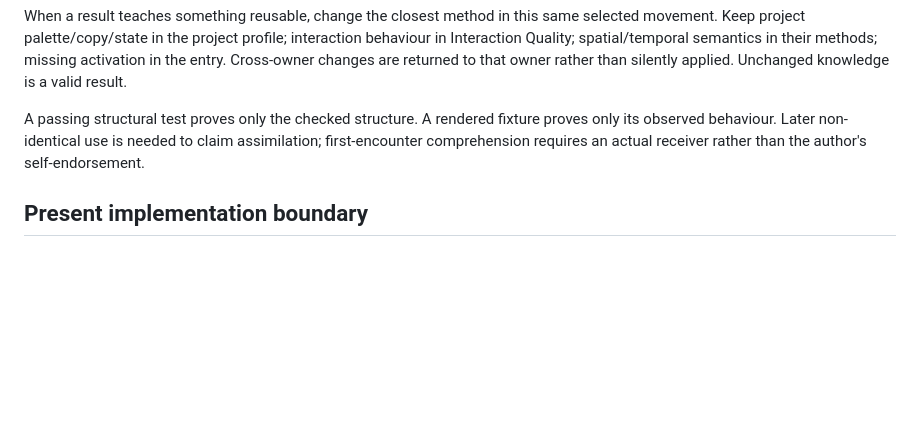
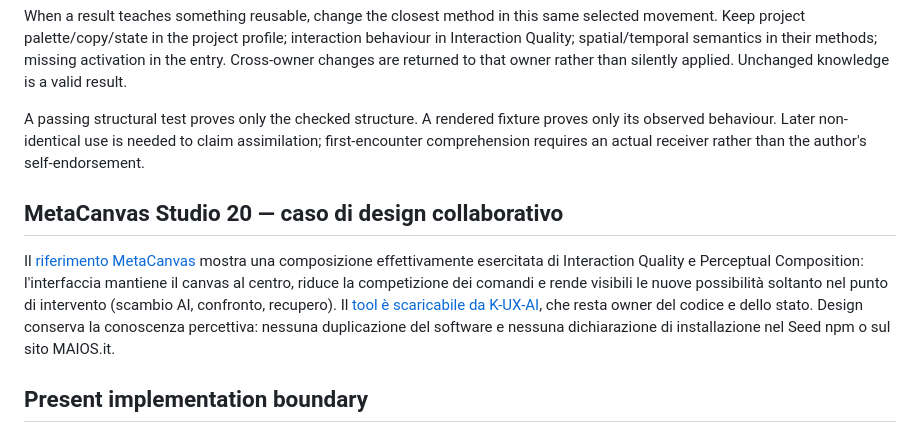
Before and after one commit to GrazianoGuiducci/d-nd-ux-ai-seed, a Markdown page: DESIGN_KERNEL.md, the part around the change. GitHub-like rendering; blank space fills up the shorter version.

Commit message:
Make public MetaCanvas case discoverable from Design Kernel

```diff
--- a/DESIGN_KERNEL.md
+++ b/DESIGN_KERNEL.md
@@ -279,6 +279,10 @@ proves only its observed behaviour. Later non-identical use is needed to claim
 assimilation; first-encounter comprehension requires an actual receiver rather
 than the author's self-endorsement.
 
+## MetaCanvas Studio 20 — caso di design collaborativo
+
+Il [riferimento MetaCanvas](design/references/metacanvas-collaborative-medium.md) mostra una composizione effettivamente esercitata di Interaction Quality e Perceptual Composition: l'interfaccia mantiene il canvas al centro, riduce la competizione dei comandi e rende visibili le nuove possibilità soltanto nel punto di intervento (scambio AI, confronto, recupero). Il [tool è scaricabile da K-UX-AI](https://github.com/GrazianoGuiducci/k-ux-ai/blob/main/examples/collaborative-communication-medium/AI_Collaboration_Studio.html), che resta owner del codice e dello stato. Design conserva la conoscenza percettiva: nessuna duplicazione del software e nessuna dichiarazione di installazione nel Seed npm o sul sito MAIOS.it.
+
 ## Present implementation boundary
 
 This is a source-level kernel with controlled exercises, not an autonomous
```
